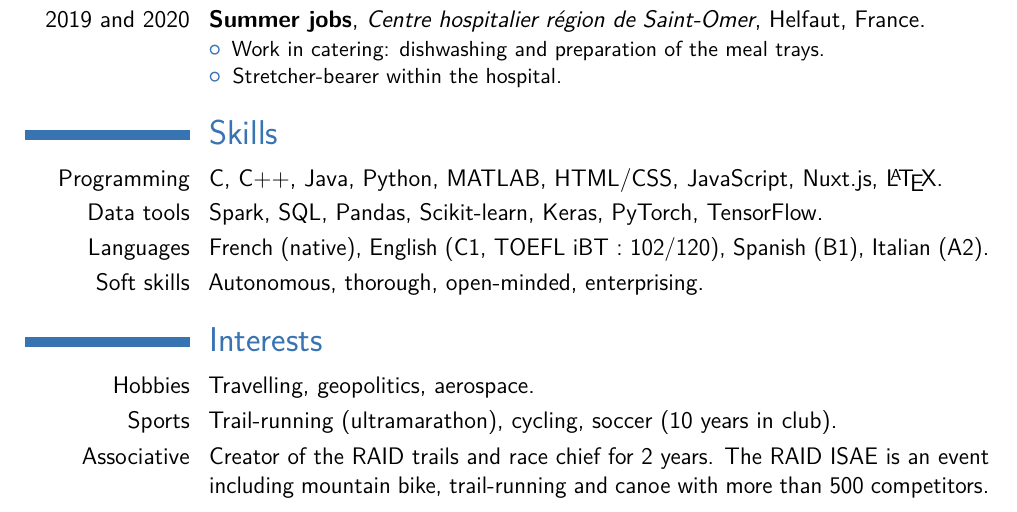
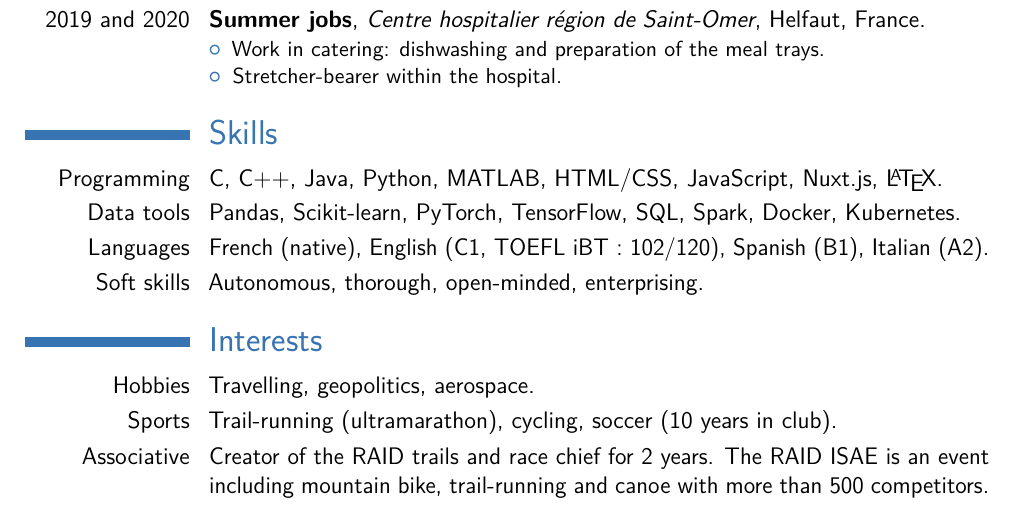
Before and after one commit to accoumar12/resume, a LaTeX CV (resume_ACCOU_Martin.tex): part of the page, cut so that both start at the same text. Compiled offline with pdfLaTeX.

Commit message:
Skills change

```diff
--- a/resume_ACCOU_Martin.tex
+++ b/resume_ACCOU_Martin.tex
@@ -82,7 +82,7 @@ Aeronautical maintenance technician}{\href{https://www.defense.gouv.fr/terre/not
 \section{Skills}
 
 \cvitem{Programming}{C, C++, Java, Python, MATLAB, HTML/CSS, JavaScript, Nuxt.js, \LaTeX.}
-\cvitem{Data tools}{Spark, SQL, Pandas, Scikit-learn, Keras, PyTorch, TensorFlow.}
+\cvitem{Data tools}{Pandas, Scikit-learn, PyTorch, TensorFlow, SQL, Spark, Docker, Kubernetes.}
 \cvitem{Languages}{French (native), English (C1, TOEFL iBT : 102/120), Spanish (B1), Italian (A2).}
 \cvitem{Soft skills}{Autonomous, thorough, open-minded, enterprising.}
 
```
Also changed, not shown: resume_ACCOU_Martin.pdf, 3 other files.
